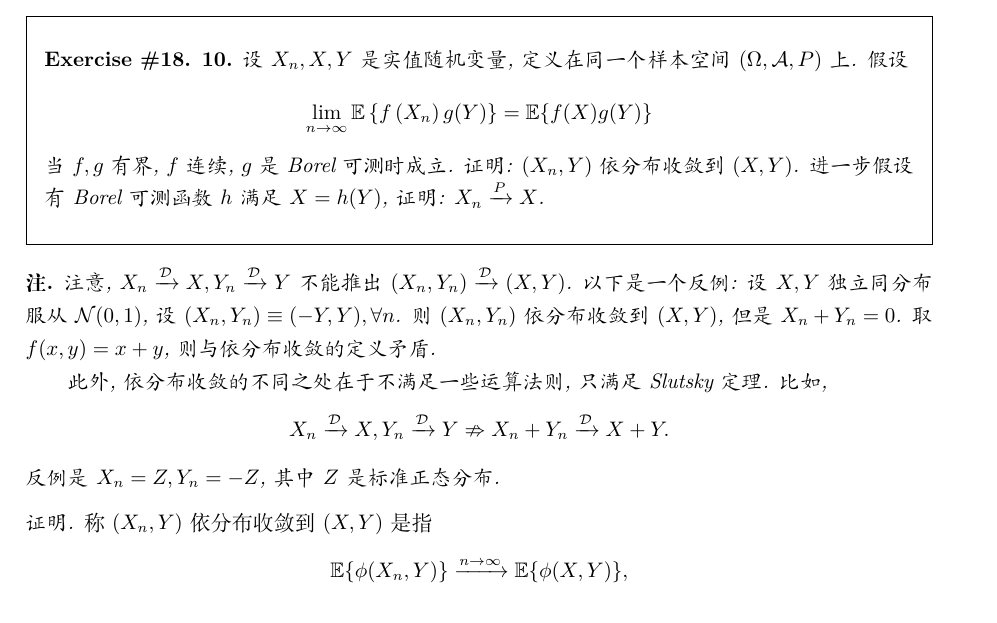
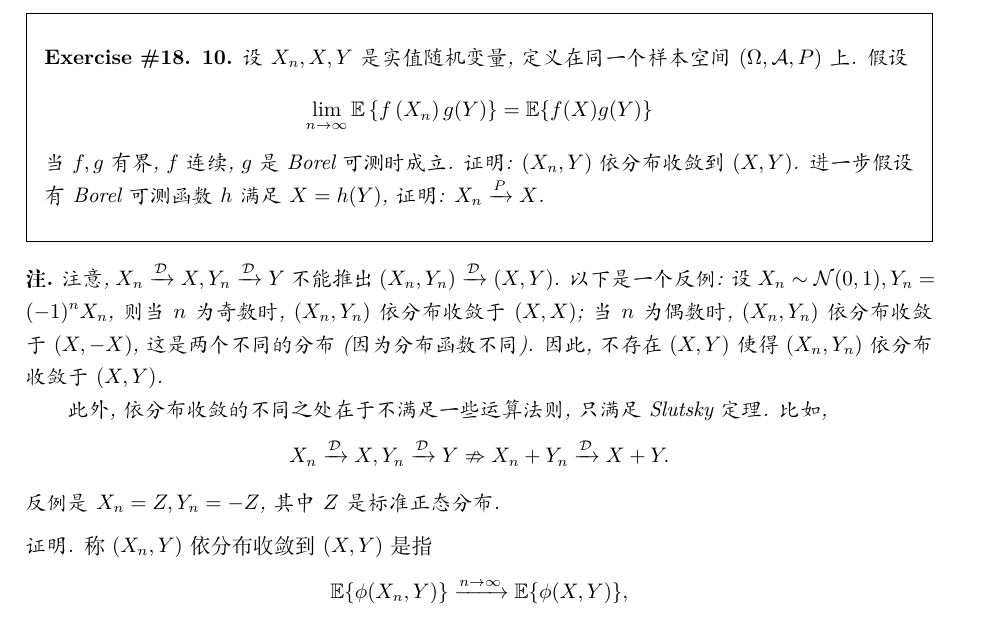
Before and after one commit to boen-git/Probability-Essentials, a LaTeX document (Ch18-弱收敛/main.tex): part of page 4 of 11, cut so that both start at the same text. Compiled offline with XeLaTeX.

Commit message:
Update some typo

```diff
--- a/Ch18-弱收敛/main.tex
+++ b/Ch18-弱收敛/main.tex
@@ -249,10 +249,9 @@ $$
 \begin{remark}
     注意, \(X_n \xrightarrow{\mathcal{D}} X, Y_n \xrightarrow{\mathcal{D}} Y\) 不能推出 \((X_n, Y_n) \xrightarrow{\mathcal{D}} (X, Y)\).
 以下是一个反例:
-设\(X, Y\)独立同分布服从\(\mathcal{N}(0,1)\),
-设\((X_n, Y_n) \equiv (-Y,Y), \forall n\).
-则\((X_n, Y_n)\)依分布收敛到\((X, Y)\), 但是\(X_n + Y_n = 0\).
-取\(f(x,y) = x+y\), 则与依分布收敛的定义矛盾.
+设\(X_n \sim \mathcal{N}(0, 1), Y_n  = (-1)^n X_n\), 则当\(n\)为奇数时, \((X_n, Y_n)\)依分布收敛于\((X,X)\);
+当\(n\)为偶数时, \((X_n, Y_n)\)依分布收敛于\((X, -X)\), 这是两个不同的分布(因为分布函数不同).
+因此, 不存在\((X,Y)\)使得\((X_n, Y_n)\)依分布收敛于\((X, Y)\).
 
 此外, 依分布收敛的不同之处在于不满足一些运算法则, 只满足Slutsky定理.
 比如,
```
Also changed, not shown: Ch18-弱收敛/main.pdf.
